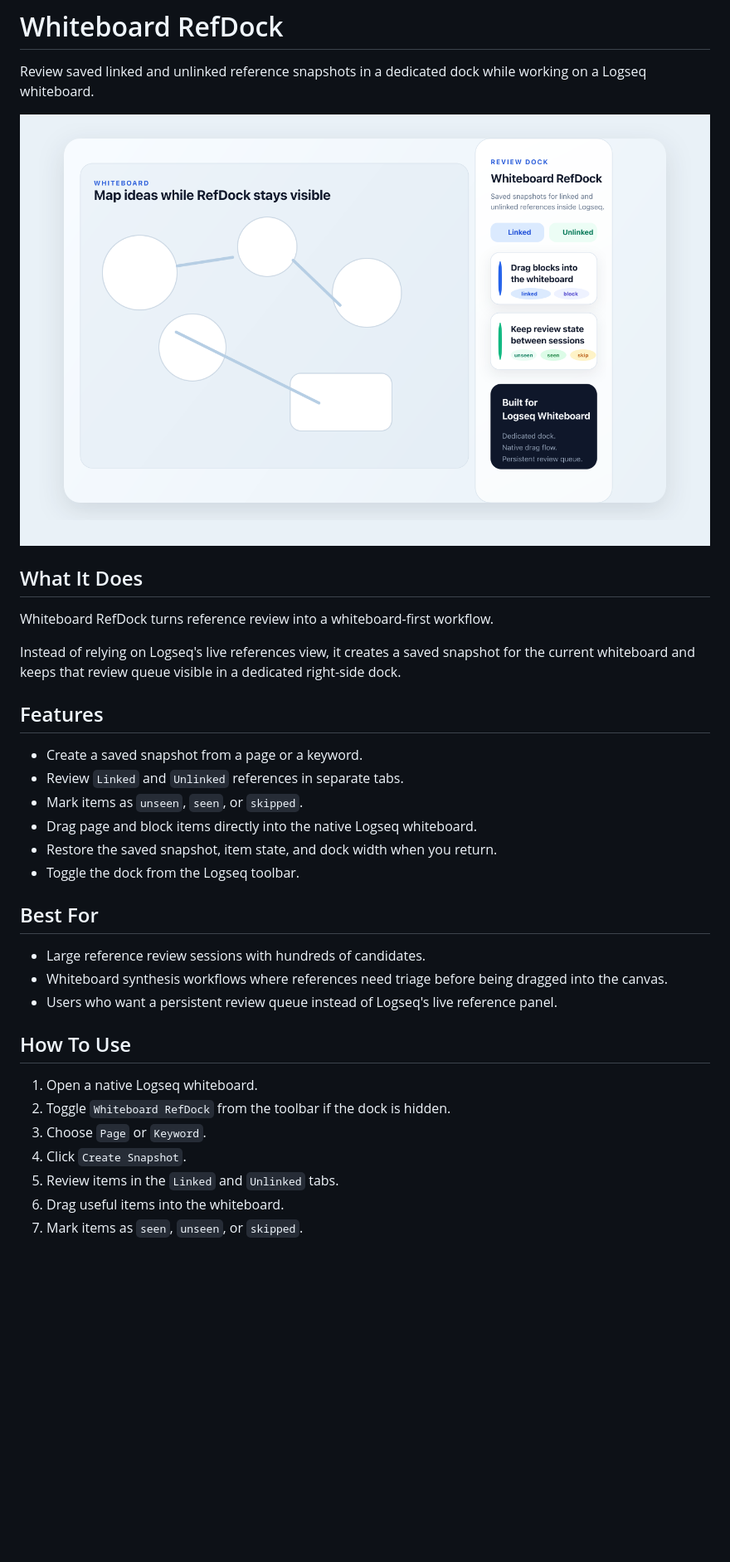
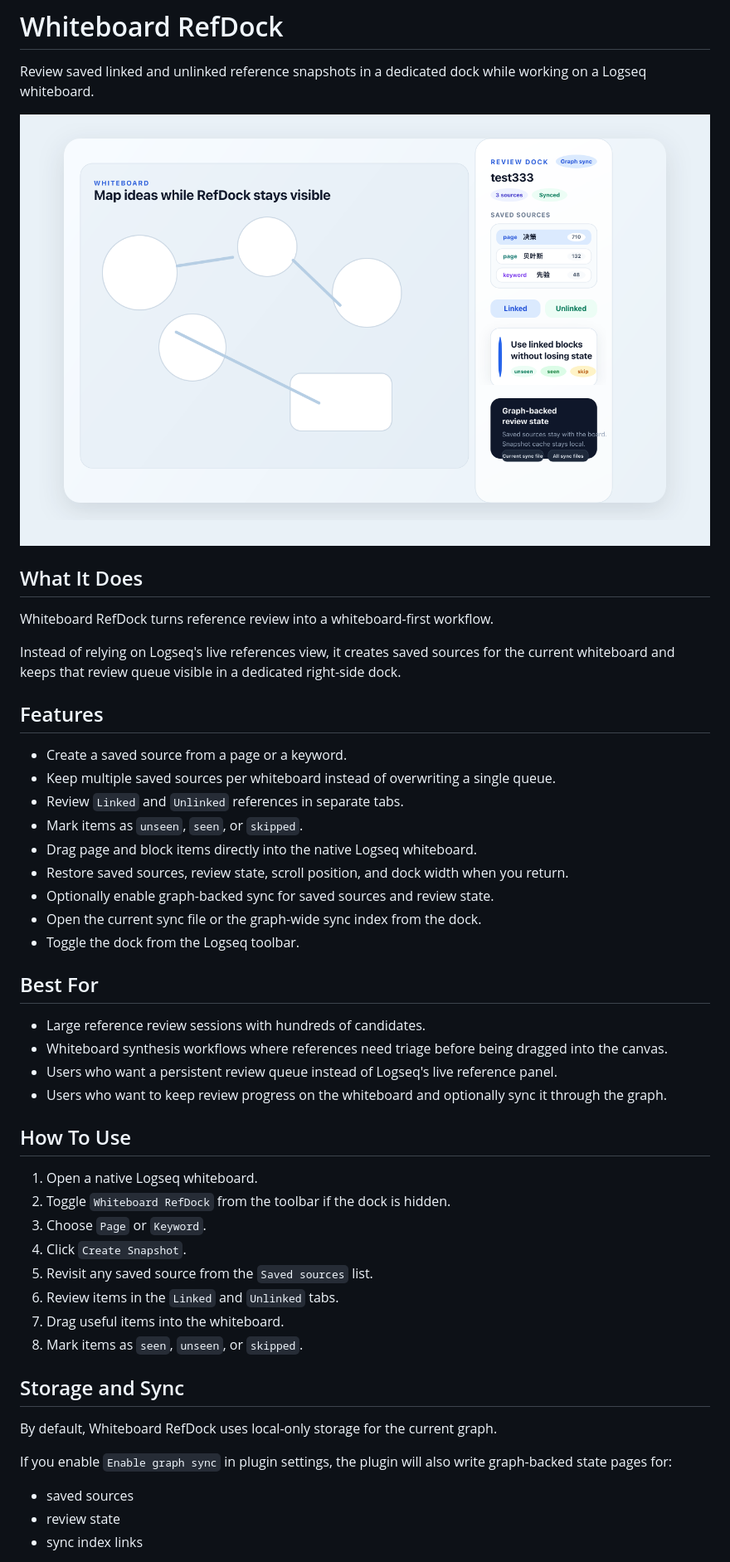
Before and after one commit to FelixHuoEZ/logseq-whiteboard-refdock, a Markdown page: README.md, the part around the change printed below. Shown: that part at 83% size. Rendered like a GitHub page; pictures changed too: assets/refdock-preview.png; blank space fills up the shorter version.

Commit message:
Update README and preview for sync workflow

```diff
--- a/README.md
+++ b/README.md
@@ -8,15 +8,18 @@ Review saved linked and unlinked reference snapshots in a dedicated dock while w
 
 Whiteboard RefDock turns reference review into a whiteboard-first workflow.
 
-Instead of relying on Logseq's live references view, it creates a saved snapshot for the current whiteboard and keeps that review queue visible in a dedicated right-side dock.
+Instead of relying on Logseq's live references view, it creates saved sources for the current whiteboard and keeps that review queue visible in a dedicated right-side dock.
 
 ## Features
 
-- Create a saved snapshot from a page or a keyword.
+- Create a saved source from a page or a keyword.
+- Keep multiple saved sources per whiteboard instead of overwriting a single queue.
 - Review `Linked` and `Unlinked` references in separate tabs.
 - Mark items as `unseen`, `seen`, or `skipped`.
 - Drag page and block items directly into the native Logseq whiteboard.
-- Restore the saved snapshot, item state, and dock width when you return.
+- Restore saved sources, review state, scroll position, and dock width when you return.
+- Optionally enable graph-backed sync for saved sources and review state.
+- Open the current sync file or the graph-wide sync index from the dock.
 - Toggle the dock from the Logseq toolbar.
 
 ## Best For
@@ -24,6 +27,7 @@ Instead of relying on Logseq's live references view, it creates a saved snapshot
 - Large reference review sessions with hundreds of candidates.
 - Whiteboard synthesis workflows where references need triage before being dragged into the canvas.
 - Users who want a persistent review queue instead of Logseq's live reference panel.
+- Users who want to keep review progress on the whiteboard and optionally sync it through the graph.
 
 ## How To Use
 
@@ -31,6 +35,18 @@ Instead of relying on Logseq's live references view, it creates a saved snapshot
 2. Toggle `Whiteboard RefDock` from the toolbar if the dock is hidden.
 3. Choose `Page` or `Keyword`.
 4. Click `Create Snapshot`.
-5. Review items in the `Linked` and `Unlinked` tabs.
-6. Drag useful items into the whiteboard.
-7. Mark items as `seen`, `unseen`, or `skipped`.
+5. Revisit any saved source from the `Saved sources` list.
+6. Review items in the `Linked` and `Unlinked` tabs.
+7. Drag useful items into the whiteboard.
+8. Mark items as `seen`, `unseen`, or `skipped`.
+
+## Storage and Sync
+
+By default, Whiteboard RefDock uses local-only storage for the current graph.
+
+If you enable `Enable graph sync` in plugin settings, the plugin will also write graph-backed state pages for:
+
+- saved sources
+- review state
+- sync index links
+
```
Also changed, not shown: other parts of README.md (+10 -1 lines), 1 other file.
